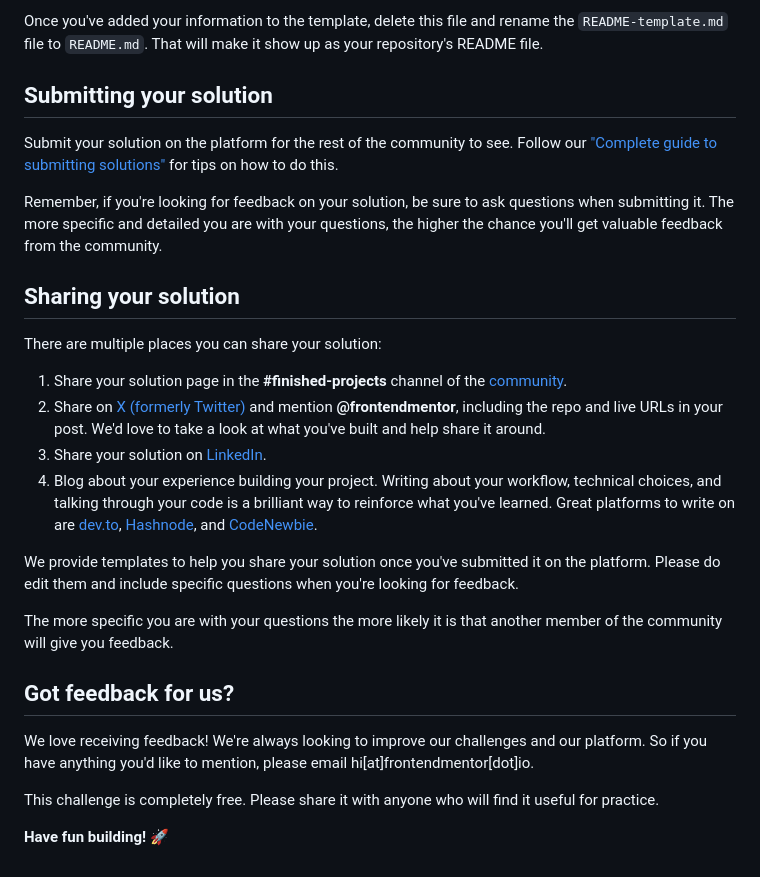
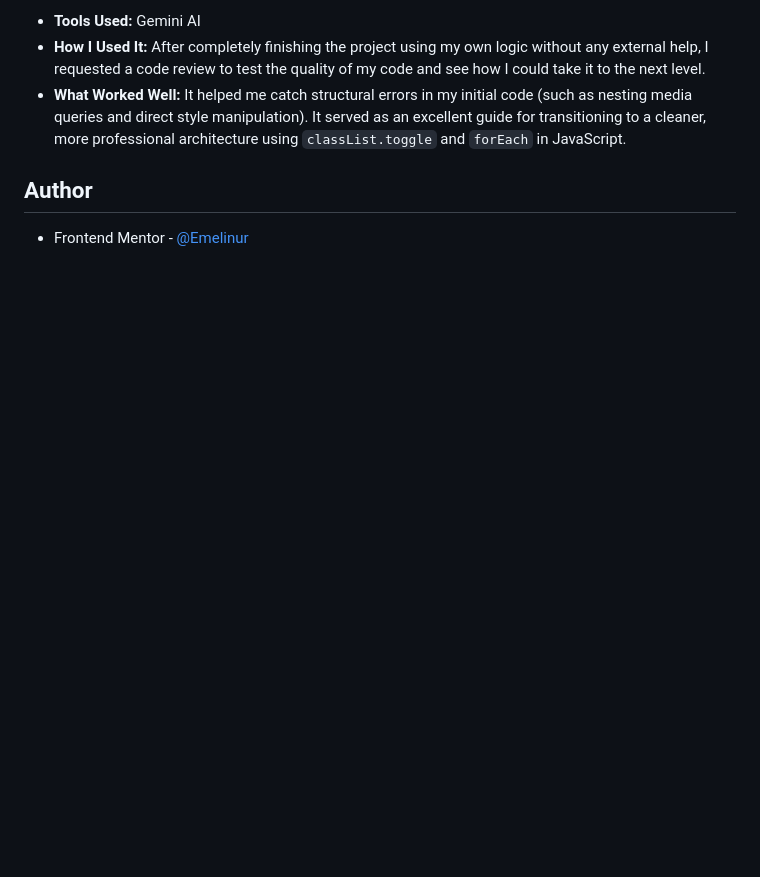
Before and after one commit to Emelinur/news-homepage-main, a Markdown page: README.md, the part around one of its changes. Rendered like a GitHub page; blank space fills up the shorter version.

```diff
--- a/README.md
+++ b/README.md
@@ -80,28 +83,5 @@ The template provides a guide for what to add. A custom `README` will help you e
-Once you've added your information to the template, delete this file and rename the `README-template.md` file to `README.md`. That will make it show up as your repository's README file.
-
-## Submitting your solution
-
-Submit your solution on the platform for the rest of the community to see. Follow our ["Complete guide to submitting solutions"](https://www.frontendmentor.io/guides/how-to-submit-solutions) for tips on how to do this.
-
-Remember, if you're looking for feedback on your solution, be sure to ask questions when submitting it. The more specific and detailed you are with your questions, the higher the chance you'll get valuable feedback from the community.
-
-## Sharing your solution
-
-There are multiple places you can share your solution:
-
-1. Share your solution page in the **#finished-projects** channel of the [community](https://www.frontendmentor.io/community).
-2. Share on [X (formerly Twitter)](https://x.com/frontendmentor) and mention **@frontendmentor**, including the repo and live URLs in your post. We'd love to take a look at what you've built and help share it around.
-3. Share your solution on [LinkedIn](https://www.linkedin.com/company/frontend-mentor/).
-4. Blog about your experience building your project. Writing about your workflow, technical choices, and talking through your code is a brilliant way to reinforce what you've learned. Great platforms to write on are [dev.to](https://dev.to/), [Hashnode](https://hashnode.com/), and [CodeNewbie](https://community.codenewbie.org/).
-
-We provide templates to help you share your solution once you've submitted it on the platform. Please do edit them and include specific questions when you're looking for feedback.
-
-The more specific you are with your questions the more likely it is that another member of the community will give you feedback.
-
-## Got feedback for us?
-
-We love receiving feedback! We're always looking to improve our challenges and our platform. So if you have anything you'd like to mention, please email hi[at]frontendmentor[dot]io.
-
-This challenge is completely free. Please share it with anyone who will find it useful for practice.
-
-**Have fun building!** 🚀
+- **Tools Used:** Gemini AI
+- **How I Used It:** After completely finishing the project using my own logic without any external help, I requested a code review to test the quality of my code and see how I could take it to the next level.
+- **What Worked Well:** It helped me catch structural errors in my initial code (such as nesting media queries and direct style manipulation). It served as an excellent guide for transitioning to a cleaner, more professional architecture using `classList.toggle` and `forEach` in JavaScript.
+## Author
+- Frontend Mentor - [@Emelinur](https://www.frontendmentor.io/profile/Emelinur)
```
Also changed, not shown: other parts of README.md (+50 -47 lines), assets/images/mobile.png (added), 3 other files.
